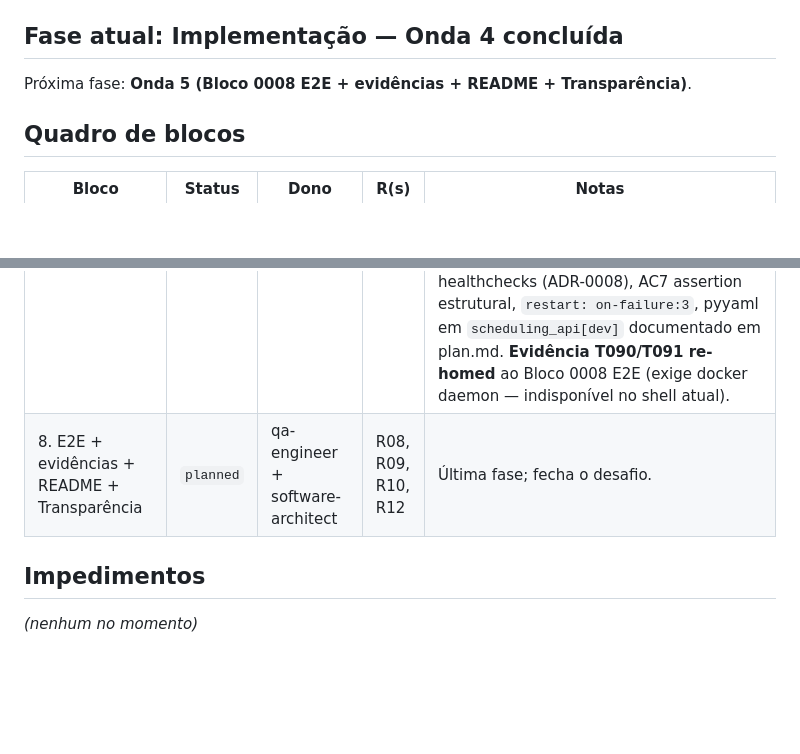
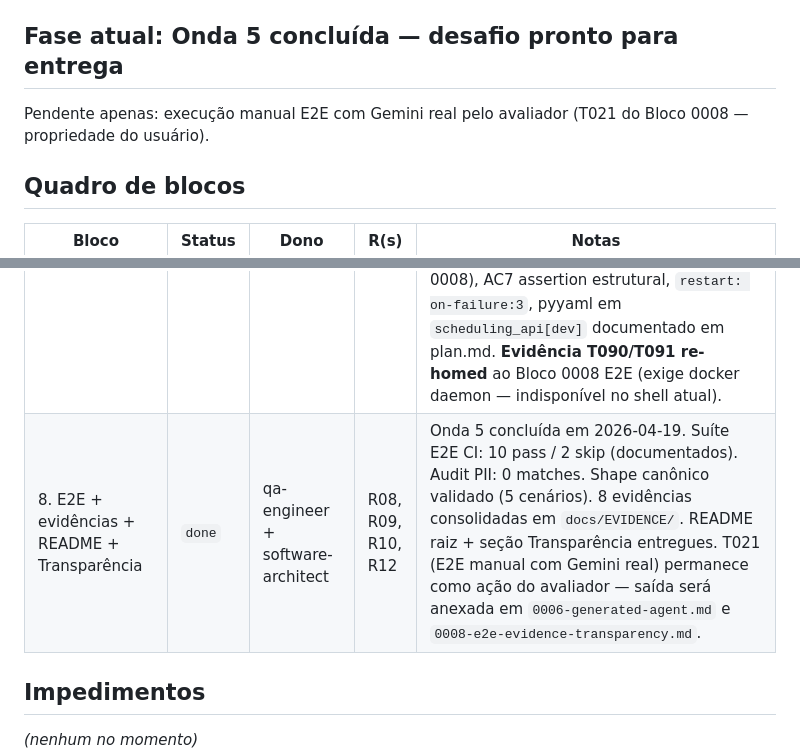
Before and after one commit to andrade-filipe/senior_ai, a Markdown page: ai-context/STATUS.md, 2 parts joined by grey strips. GitHub-like rendering; blank space fills up the shorter version.

Commit message:
docs(status): close Wave 5 — entrega pronta
Flip final do quadro vivo:

- Cabeçalho muda para "Onda 5 concluída — desafio pronto para entrega".
- Bloco 0008 passa a `done` com nota explícita de que T021 (E2E manual com
  Gemini real) é ação do avaliador.
- Novo bullet no histórico descrevendo Onda 5a (scaffolding + E2E + auditoria
  PII + evidências) e 5b (README + flip de specs + consolidação de 0006).
- Checkpoint final "Wave 5 closed — 2026-04-19" resumindo o estado da suíte
  (~250 unit + 29 infra + 10 e2e_ci + 0 PII matches) e as coberturas por
  módulo (transpiler 97.73 %, scheduling-api 95 %, security 76.62 %
  justificada por ADR-0004).

Nenhum impedimento ativo.  O projeto está pronto para entrega.

Co-Authored-By: Claude Opus 4.7 <noreply@anthropic.com>

```diff
--- a/ai-context/STATUS.md
+++ b/ai-context/STATUS.md
@@ -12,9 +12,9 @@ Atualizado a cada checkpoint humano. `software-architect` escreve; outros agente
 - `done` — aprovado pelo usuário.
 - `blocked` — travado; ver "Impedimentos".
 
-## Fase atual: **Implementação — Onda 4 concluída**
+## Fase atual: **Onda 5 concluída — desafio pronto para entrega**
 
-Próxima fase: **Onda 5 (Bloco 0008 E2E + evidências + README + Transparência)**.
+Pendente apenas: execução manual E2E com Gemini real pelo avaliador (T021 do Bloco 0008 — propriedade do usuário).
 
 ## Quadro de blocos
 
@@ -29,7 +29,7 @@ Próxima fase: **Onda 5 (Bloco 0008 E2E + evidências + README + Transparência)
 | 5. Camada PII (Presidio + BR recognizers) | `done` | security-engineer | R05 | Código concluído em 2026-04-19 (commit `b114e86`). Presidio + 4 BR recognizers + hard timeout; 62 pass / 1 xfail. **Evidência pendente** (`docs/EVIDENCE/0005-pii-guard.md` — capturar na consolidação de Onda 2). |
 | 6. Agente ADK end-to-end | `done` | adk-mcp-engineer | R06 | Onda 3 concluída 2026-04-19. Transpilador emite `generated_agent/` (agent.py + __main__.py + logging_.py) consumindo MCPs OCR/RAG (SSE) e Scheduling API (OpenAPI via httpx). `security.make_pii_callback` liga Layer 2 do ADR-0003 ao ADK `before_model_callback`. 53 transpiler + 73 security + 28 generated_agent pass; mypy limpo. **Duas rodadas** de code-reviewer (Opus): 3 blockers + 8 majors (round 1) + 2 majors residuais (round 2) corrigidos inline. **Integration tests `@skip_integration` permanecem até Onda 4.** Evidência pendente (`docs/EVIDENCE/0006-generated-agent.md` stub — capturada no Bloco 0008). |
 | 7. Dockerfiles + `docker-compose.yml` | `done` | devops-engineer | R07 | Onda 4 concluída 2026-04-19. 4 Dockerfiles (`python:3.12-slim` + `uv pip install --system` per ADR-0005) + `docker-compose.yml` raiz com 4 serviços + `.dockerignore` + `.env.example` consolidado + `tests/infra/` (29 pass + 4 `@pytest.mark.infra` deferidos ao Bloco 8). Code-reviewer (Opus) retornou APPROVE-WITH-FIXES; 3 MAJORs + 6 MINORs aplicados inline antes do commit: drift `SCHEDULING_API_URL` → `SCHEDULING_OPENAPI_URL` (compose/env/ARCHITECTURE/test), template Jinja `Dockerfile.j2` sincronizado com Dockerfile handwritten para sobreviver à próxima regeneração do transpilador (+ snapshots), `urlopen(..., timeout=2)` explícito em todos healthchecks (ADR-0008), AC7 assertion estrutural, `restart: on-failure:3`, pyyaml em `scheduling_api[dev]` documentado em plan.md. **Evidência T090/T091 re-homed** ao Bloco 0008 E2E (exige docker daemon — indisponível no shell atual). |
-| 8. E2E + evidências + README + Transparência | `planned` | qa-engineer + software-architect | R08, R09, R10, R12 | Última fase; fecha o desafio. |
+| 8. E2E + evidências + README + Transparência | `done` | qa-engineer + software-architect | R08, R09, R10, R12 | Onda 5 concluída em 2026-04-19. Suíte E2E CI: 10 pass / 2 skip (documentados). Audit PII: 0 matches. Shape canônico validado (5 cenários). 8 evidências consolidadas em `docs/EVIDENCE/`. README raiz + seção Transparência entregues. T021 (E2E manual com Gemini real) permanece como ação do avaliador — saída será anexada em `0006-generated-agent.md` e `0008-e2e-evidence-transparency.md`. |
 
 ## Impedimentos
 
```
Also changed, not shown: other parts of ai-context/STATUS.md (+5 -0 lines).
